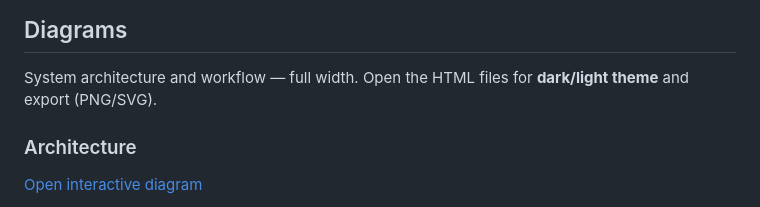
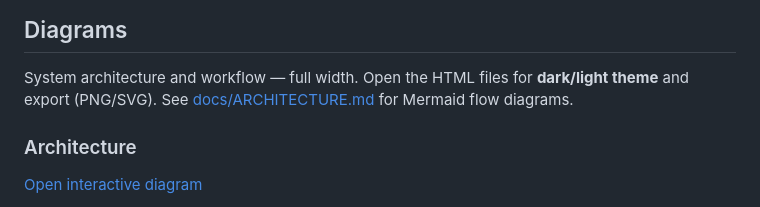
Before and after one commit to ThanhTrucSolutions/OriLang, a Markdown page: README.md, the part around the change. Rendered like a GitHub page.

Commit message:
docs: add architecture diagram (fixes #17) (#23)
Co-authored-by: adamsithr <adamsithr@users.noreply.github.com>

```diff
--- a/README.md
+++ b/README.md
@@ -263,6 +263,7 @@ The host calls `render()` to get the spec and `dispatch(ev, arg)` on events. App
 ## Diagrams
 
 System architecture and workflow — full width. Open the HTML files for **dark/light theme** and export (PNG/SVG).
+See [docs/ARCHITECTURE.md](docs/ARCHITECTURE.md) for Mermaid flow diagrams.
 
 ### Architecture
 
```
Also changed, not shown: docs/ARCHITECTURE.md (added, +31 -0 lines).
